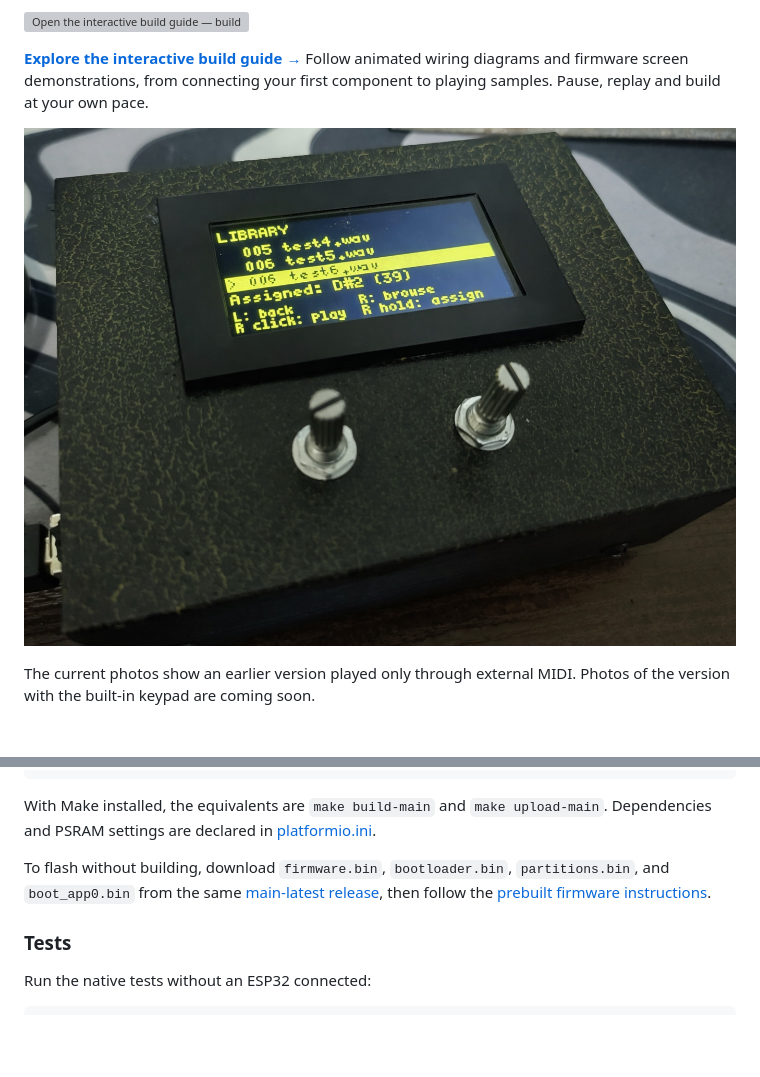
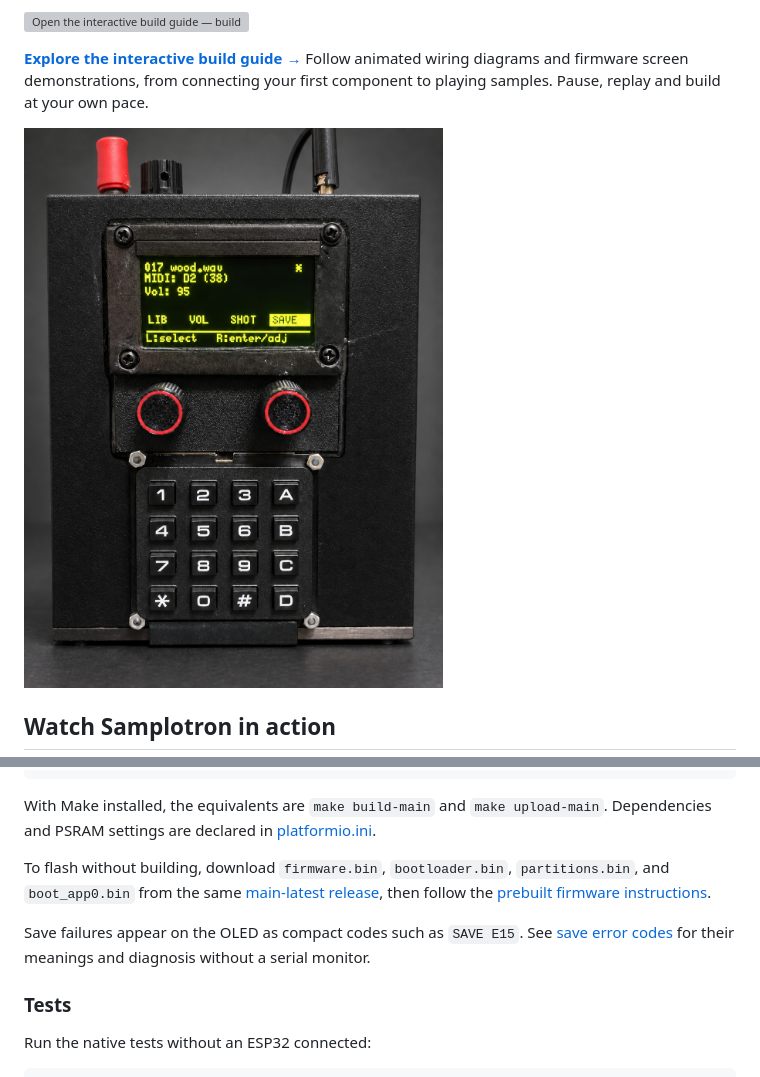
Before and after one commit to jakubthedeveloper/Samplotron, a Markdown page: README.md, 2 parts joined by grey strips. GitHub-like rendering; pictures changed too: Samplotron.jpg; blank space fills up the shorter version; grey boxes are pictures that could not be loaded.

```diff
--- a/README.md
+++ b/README.md
@@ -12,5 +12,5 @@ Samplotron is a standalone hardware sampler played with an external MIDI control
 
 ![Samplotron hardware sampler](Samplotron.jpg)
 
-The current photos show an earlier version played only through external MIDI. Photos of the version with the built-in keypad are coming soon.
+## Watch Samplotron in action
 
@@ -148,6 +148,8 @@ With Make installed, the equivalents are `make build-main` and `make upload-main
 
 To flash without building, download `firmware.bin`, `bootloader.bin`, `partitions.bin`, and `boot_app0.bin` from the same [main-latest release](https://github.com/jakubthedeveloper/Samplotron/releases/tag/main-latest), then follow the [prebuilt firmware instructions](docs/documentation.md#flashing-prebuilt-firmware).
 
+Save failures appear on the OLED as compact codes such as `SAVE E15`. See [save error codes](docs/save-errors.md) for their meanings and diagnosis without a serial monitor.
+
 ### Tests
 
 Run the native tests without an ESP32 connected:
```
Also changed, not shown: other parts of README.md (+1 -1 lines), docs/save-errors.md (added, +34 -0 lines), 8 other files.
